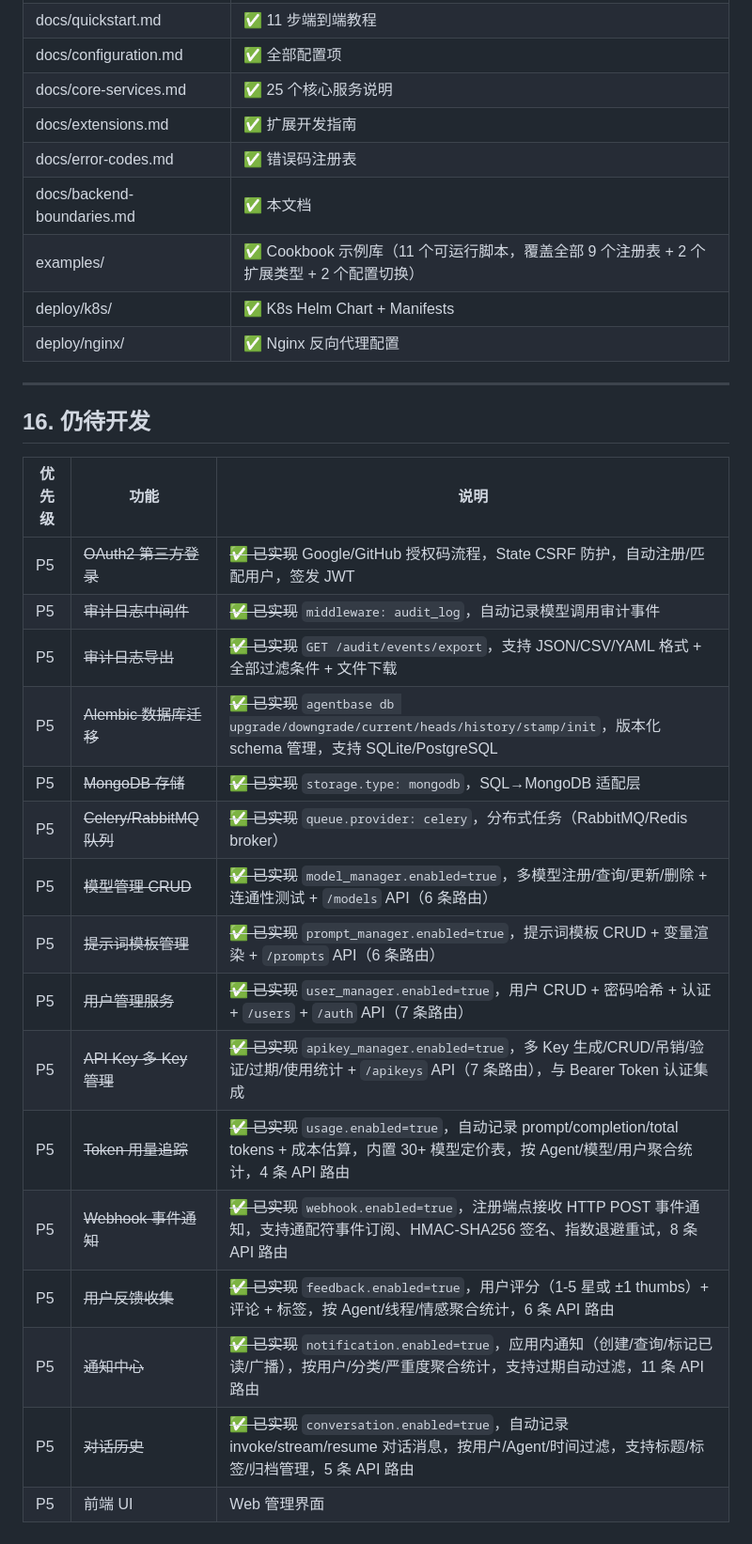
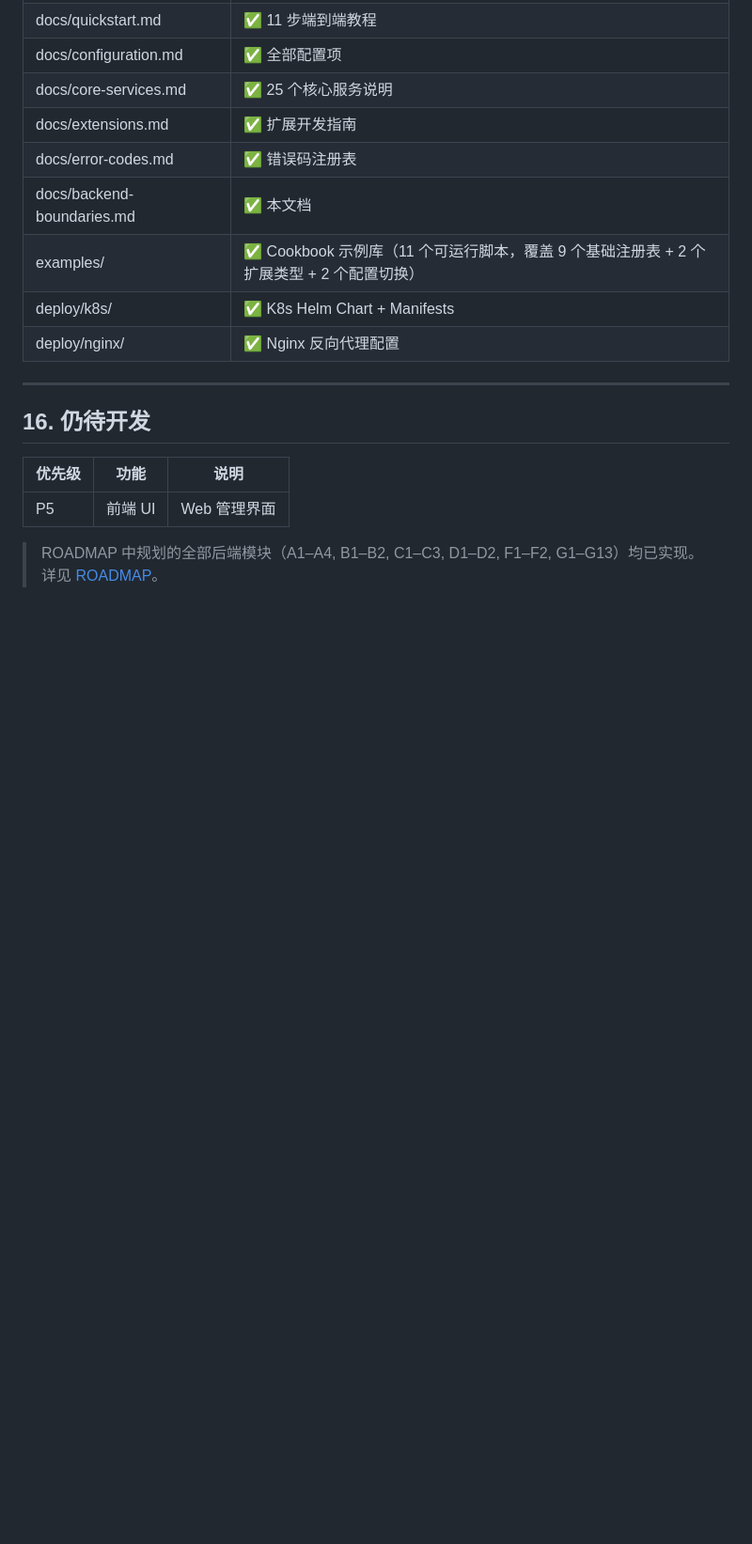
Before and after one commit to LPK3215/agentbase, a Markdown page: docs/backend-boundaries.md, the part around the change. Shown at 94% size. Rendered like a GitHub page; blank space fills up the shorter version.

Commit message:
docs: streamline backend-boundaries section 16 — remove 15 strikethrough rows of completed items, add ROADMAP reference; fix examples description '全部9个' → '9个基础'

```diff
--- a/docs/backend-boundaries.md
+++ b/docs/backend-boundaries.md
@@ -504,7 +504,7 @@ pip install agentbase[all]          # 全部安装
 | docs/extensions.md | ✅ 扩展开发指南 |
 | docs/error-codes.md | ✅ 错误码注册表 |
 | docs/backend-boundaries.md | ✅ 本文档 |
-| examples/ | ✅ Cookbook 示例库（11 个可运行脚本，覆盖全部 9 个注册表 + 2 个扩展类型 + 2 个配置切换） |
+| examples/ | ✅ Cookbook 示例库（11 个可运行脚本，覆盖 9 个基础注册表 + 2 个扩展类型 + 2 个配置切换） |
 | deploy/k8s/ | ✅ K8s Helm Chart + Manifests |
 | deploy/nginx/ | ✅ Nginx 反向代理配置 |
 
@@ -514,19 +514,6 @@ pip install agentbase[all]          # 全部安装
 
 | 优先级 | 功能 | 说明 |
 |--------|------|------|
-| P5 | ~~OAuth2 第三方登录~~ | ~~✅ 已实现~~ Google/GitHub 授权码流程，State CSRF 防护，自动注册/匹配用户，签发 JWT |
-| P5 | ~~审计日志中间件~~ | ~~✅ 已实现~~ `middleware: audit_log`，自动记录模型调用审计事件 |
-| P5 | ~~审计日志导出~~ | ~~✅ 已实现~~ `GET /audit/events/export`，支持 JSON/CSV/YAML 格式 + 全部过滤条件 + 文件下载 |
-| P5 | ~~Alembic 数据库迁移~~ | ~~✅ 已实现~~ `agentbase db upgrade/downgrade/current/heads/history/stamp/init`，版本化 schema 管理，支持 SQLite/PostgreSQL |
-| P5 | ~~MongoDB 存储~~ | ~~✅ 已实现~~ `storage.type: mongodb`，SQL→MongoDB 适配层 |
-| P5 | ~~Celery/RabbitMQ 队列~~ | ~~✅ 已实现~~ `queue.provider: celery`，分布式任务（RabbitMQ/Redis broker） |
-| P5 | ~~模型管理 CRUD~~ | ~~✅ 已实现~~ `model_manager.enabled=true`，多模型注册/查询/更新/删除 + 连通性测试 + `/models` API（6 条路由） |
-| P5 | ~~提示词模板管理~~ | ~~✅ 已实现~~ `prompt_manager.enabled=true`，提示词模板 CRUD + 变量渲染 + `/prompts` API（6 条路由） |
-| P5 | ~~用户管理服务~~ | ~~✅ 已实现~~ `user_manager.enabled=true`，用户 CRUD + 密码哈希 + 认证 + `/users` + `/auth` API（7 条路由） |
-| P5 | ~~API Key 多 Key 管理~~ | ~~✅ 已实现~~ `apikey_manager.enabled=true`，多 Key 生成/CRUD/吊销/验证/过期/使用统计 + `/apikeys` API（7 条路由），与 Bearer Token 认证集成 |
-| P5 | ~~Token 用量追踪~~ | ~~✅ 已实现~~ `usage.enabled=true`，自动记录 prompt/completion/total tokens + 成本估算，内置 30+ 模型定价表，按 Agent/模型/用户聚合统计，4 条 API 路由 |
-| P5 | ~~Webhook 事件通知~~ | ~~✅ 已实现~~ `webhook.enabled=true`，注册端点接收 HTTP POST 事件通知，支持通配符事件订阅、HMAC-SHA256 签名、指数退避重试，8 条 API 路由 |
-| P5 | ~~用户反馈收集~~ | ~~✅ 已实现~~ `feedback.enabled=true`，用户评分（1-5 星或 ±1 thumbs）+ 评论 + 标签，按 Agent/线程/情感聚合统计，6 条 API 路由 |
-| P5 | ~~通知中心~~ | ~~✅ 已实现~~ `notification.enabled=true`，应用内通知（创建/查询/标记已读/广播），按用户/分类/严重度聚合统计，支持过期自动过滤，11 条 API 路由 |
-| P5 | ~~对话历史~~ | ~~✅ 已实现~~ `conversation.enabled=true`，自动记录 invoke/stream/resume 对话消息，按用户/Agent/时间过滤，支持标题/标签/归档管理，5 条 API 路由 |
 | P5 | 前端 UI | Web 管理界面 |
+
+> ROADMAP 中规划的全部后端模块（A1–A4, B1–B2, C1–C3, D1–D2, F1–F2, G1–G13）均已实现。详见 [ROADMAP](./ROADMAP.md)。
```
